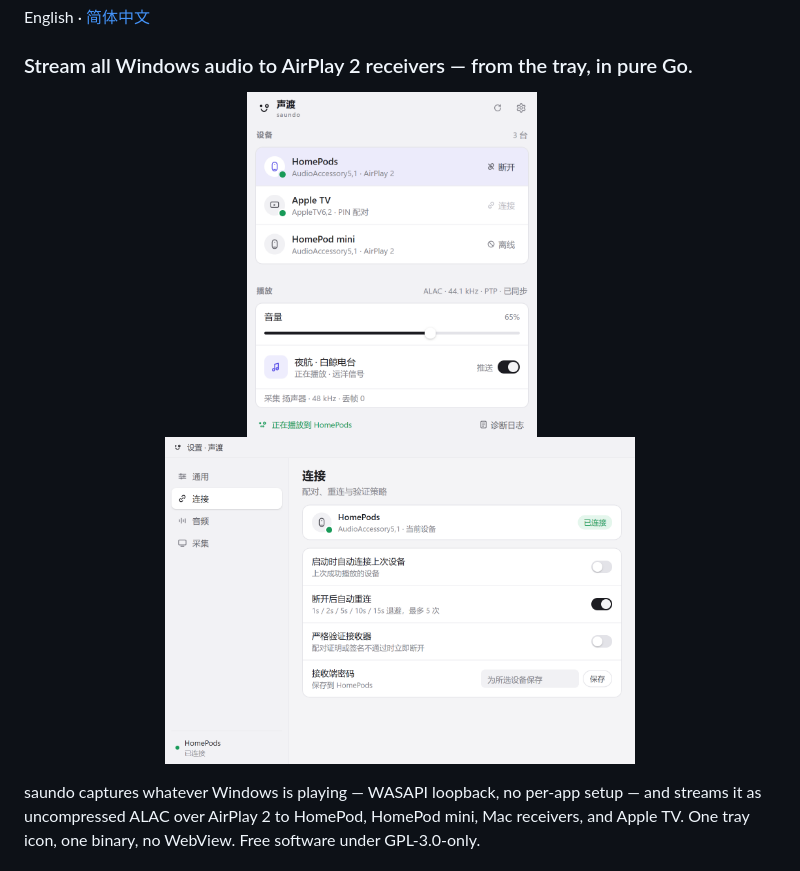
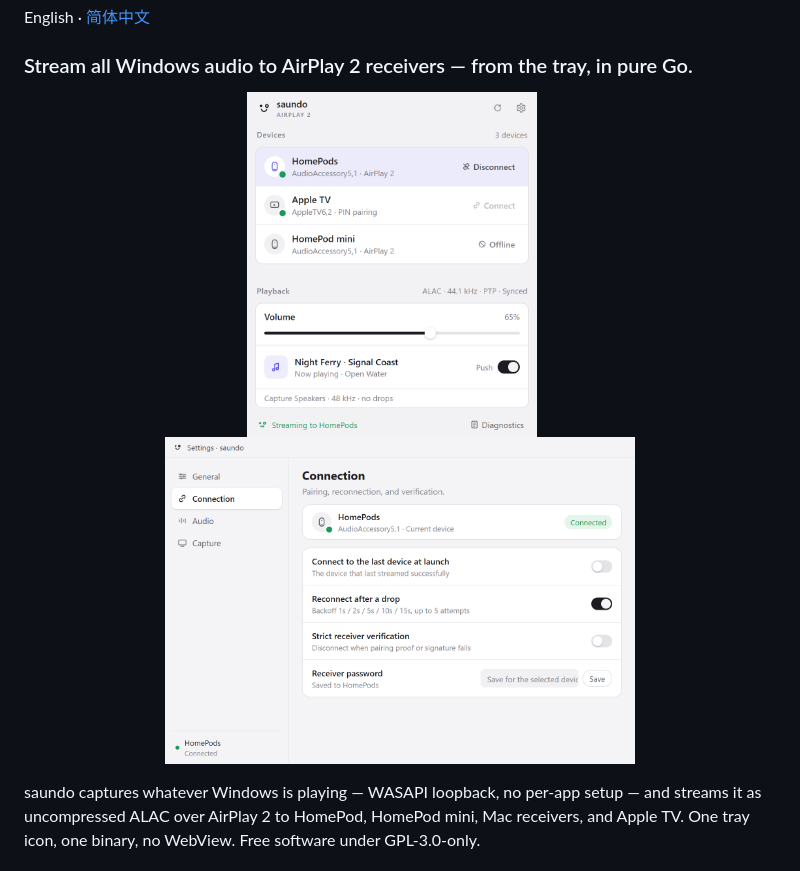
Before and after one commit to 4202217/saundo, a Markdown page: README.md, the part around the change. GitHub-like rendering; pictures changed too: docs/screenshots/flyout-stream-light-en.png (added), docs/screenshots/settings-connection-light-en.png (added), docs/screenshots/settings-connection-light.png (deleted).

```diff
--- a/README.md
+++ b/README.md
@@ -10,9 +10,9 @@ English · [简体中文](README.zh-CN.md)
 ### Stream all Windows audio to AirPlay 2 receivers — from the tray, in pure Go.
 
 <p align="center">
-  <img src="docs/screenshots/flyout-stream-light.png" width="290" alt="The saundo tray flyout: receiver list, volume, Now Playing">
+  <img src="docs/screenshots/flyout-stream-light-en.png" width="290" alt="The saundo tray flyout: receiver list, volume, Now Playing">
   &nbsp;&nbsp;&nbsp;
-  <img src="docs/screenshots/settings-connection-light.png" width="470" alt="The settings window: connection page">
+  <img src="docs/screenshots/settings-connection-light-en.png" width="470" alt="The settings window: connection page">
 </p>
 
 saundo captures whatever Windows is playing — WASAPI loopback, no per-app setup — and streams it as uncompressed ALAC over AirPlay 2 to HomePod, HomePod mini, Mac receivers, and Apple TV. One tray icon, one binary, no WebView. Free software under GPL-3.0-only.
```
Also changed, not shown: README.zh-CN.md (+2 -2 lines), docs/screenshots/flyout-stream-light-zh.png (renamed from docs/screenshots/flyout-stream-light.png), docs/screenshots/settings-connection-light-zh.png (added), 2 other files.
